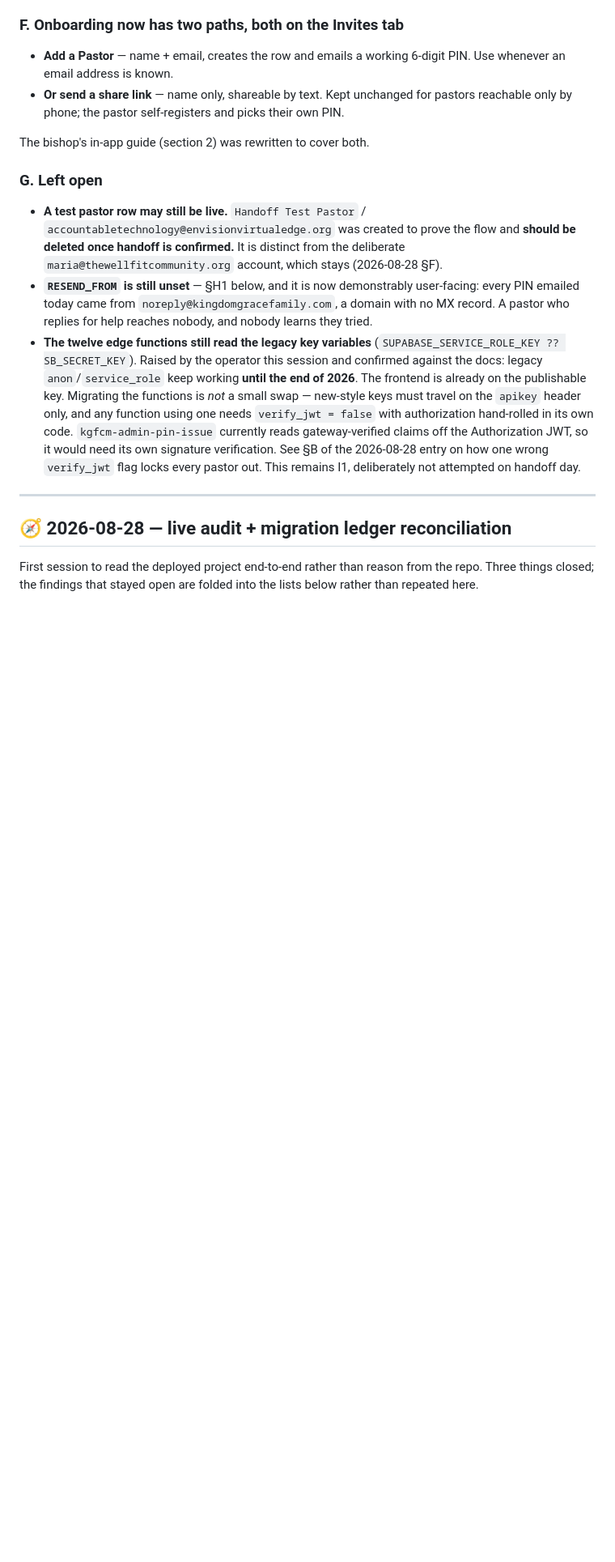
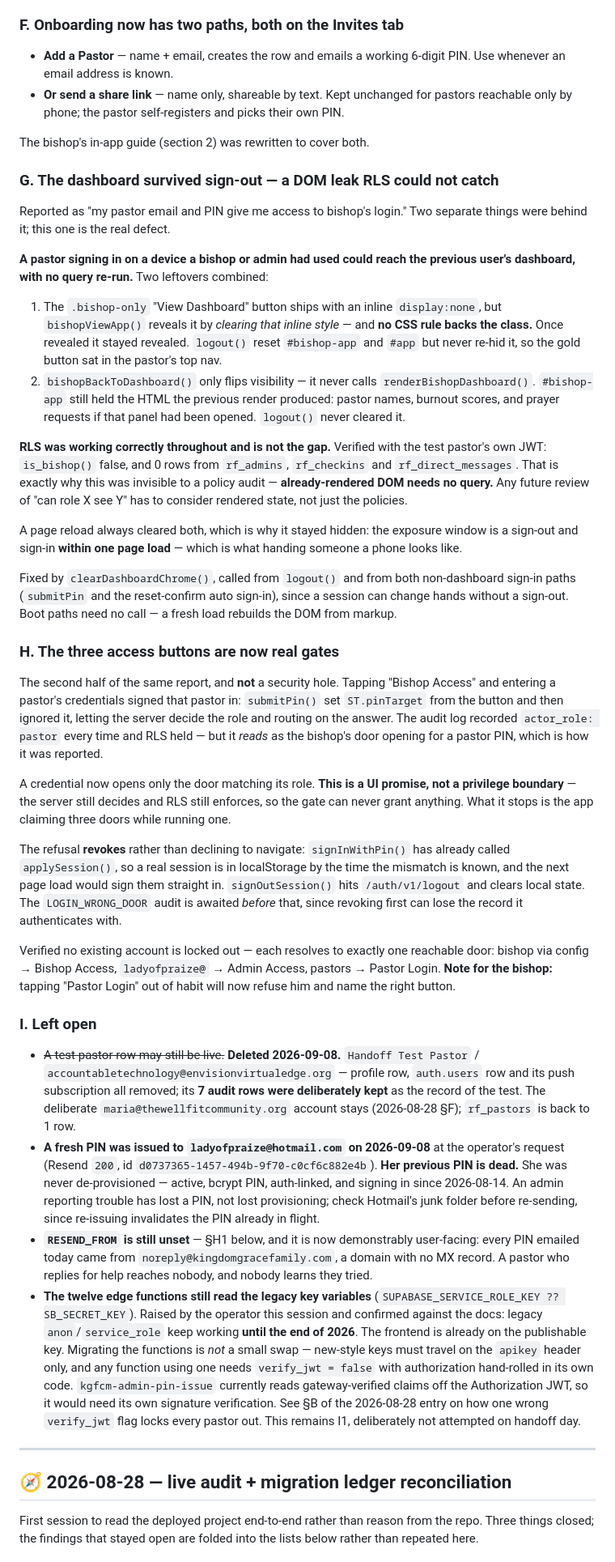
Before and after one commit to KingdomofGraceMinistries/KingdomGraceFamilyofChurchesandMinistries, a Markdown page: PROJECT_STATE.md, the part around the change. Shown at 81% size. GitHub-like rendering; blank space fills up the shorter version.

Commit message:
project state: record the dashboard DOM leak and the login gates
Documents the two defects behind "my pastor email and PIN give me access to
bishop's login", which turned out to be separate problems.

The one worth a future session's attention is the DOM leak: a pastor signing
in on a device a bishop had used could restore that bishop's last-rendered
dashboard, because the .bishop-only button stayed revealed after sign-out and
#bishop-app kept its rendered HTML. RLS was correct the whole time and
returned zero rows for that JWT — the exposure needed no query at all.
Written up explicitly so a future "can role X see Y" audit does not stop at
the policies, since nothing in them would ever have shown this.

The access-button change is recorded as what it is: a UI honesty fix, not a
privilege boundary. Also notes that the refusal path has to revoke the
session rather than just decline to navigate, since one is already stored by
the time the mismatch is known.

Closes the test pastor item — deleted, with its audit rows deliberately kept
— and records that the admin's PIN was re-issued, so her previous one is
dead and a later session does not treat that as a fault.

Co-Authored-By: Claude Opus 5 (1M context) <noreply@anthropic.com>
Claude-Session: https://claude.ai/code/session_01NLfcncQKFMK73AoB5zWCie

```diff
--- a/PROJECT_STATE.md
+++ b/PROJECT_STATE.md
@@ -119,13 +119,81 @@ secret** rather than logging in again each time.
 
 The bishop's in-app guide (section 2) was rewritten to cover both.
 
-### G. Left open
+### G. The dashboard survived sign-out — a DOM leak RLS could not catch
 
-- **A test pastor row may still be live.** `Handoff Test Pastor` /
-  `accountabletechnology@envisionvirtualedge.org` was created to prove the
-  flow and **should be deleted once handoff is confirmed.** It is distinct
-  from the deliberate `maria@thewellfitcommunity.org` account, which stays
-  (2026-08-28 §F).
+Reported as "my pastor email and PIN give me access to bishop's login."
+Two separate things were behind it; this one is the real defect.
+
+**A pastor signing in on a device a bishop or admin had used could reach the
+previous user's dashboard, with no query re-run.** Two leftovers combined:
+
+1. The `.bishop-only` "View Dashboard" button ships with an inline
+   `display:none`, but `bishopViewApp()` reveals it by *clearing that inline
+   style* — and **no CSS rule backs the class.** Once revealed it stayed
+   revealed. `logout()` reset `#bishop-app` and `#app` but never re-hid it,
+   so the gold button sat in the pastor's top nav.
+2. `bishopBackToDashboard()` only flips visibility — it never calls
+   `renderBishopDashboard()`. `#bishop-app` still held the HTML the previous
+   render produced: pastor names, burnout scores, and prayer requests if that
+   panel had been opened. `logout()` never cleared it.
+
+**RLS was working correctly throughout and is not the gap.** Verified with
+the test pastor's own JWT: `is_bishop()` false, and 0 rows from `rf_admins`,
+`rf_checkins` and `rf_direct_messages`. That is exactly why this was
+invisible to a policy audit — **already-rendered DOM needs no query.** Any
+future review of "can role X see Y" has to consider rendered state, not just
+the policies.
+
+A page reload always cleared both, which is why it stayed hidden: the
+exposure window is a sign-out and sign-in **within one page load** — which is
+what handing someone a phone looks like.
+
+Fixed by `clearDashboardChrome()`, called from `logout()` and from both
+non-dashboard sign-in paths (`submitPin` and the reset-confirm auto
+sign-in), since a session can change hands without a sign-out. Boot paths
+need no call — a fresh load rebuilds the DOM from markup.
+
+### H. The three access buttons are now real gates
+
+The second half of the same report, and **not** a security hole. Tapping
+"Bishop Access" and entering a pastor's credentials signed that pastor in:
+`submitPin()` set `ST.pinTarget` from the button and then ignored it, letting
+the server decide the role and routing on the answer. The audit log recorded
+`actor_role: pastor` every time and RLS held — but it *reads* as the
+bishop's door opening for a pastor PIN, which is how it was reported.
+
+A credential now opens only the door matching its role. **This is a UI
+promise, not a privilege boundary** — the server still decides and RLS still
+enforces, so the gate can never grant anything. What it stops is the app
+claiming three doors while running one.
+
+The refusal **revokes** rather than declining to navigate: `signInWithPin()`
+has already called `applySession()`, so a real session is in localStorage by
+the time the mismatch is known, and the next page load would sign them
+straight in. `signOutSession()` hits `/auth/v1/logout` and clears local
+state. The `LOGIN_WRONG_DOOR` audit is awaited *before* that, since revoking
+first can lose the record it authenticates with.
+
+Verified no existing account is locked out — each resolves to exactly one
+reachable door: bishop via config → Bishop Access, `ladyofpraize@` → Admin
+Access, pastors → Pastor Login. **Note for the bishop:** tapping "Pastor
+Login" out of habit will now refuse him and name the right button.
+
+### I. Left open
+
+- ~~A test pastor row may still be live.~~ **Deleted 2026-09-08.**
+  `Handoff Test Pastor` / `accountabletechnology@envisionvirtualedge.org` —
+  profile row, `auth.users` row and its push subscription all removed; its
+  **7 audit rows were deliberately kept** as the record of the test. The
+  deliberate `maria@thewellfitcommunity.org` account stays (2026-08-28 §F);
+  `rf_pastors` is back to 1 row.
+- **A fresh PIN was issued to `ladyofpraize@hotmail.com` on 2026-09-08**
+  at the operator's request (Resend `200`, id
+  `d0737365-1457-494b-9f70-c0cf6c882e4b`). **Her previous PIN is dead.** She
+  was never de-provisioned — active, bcrypt PIN, auth-linked, and signing in
+  since 2026-08-14. An admin reporting trouble has lost a PIN, not lost
+  provisioning; check Hotmail's junk folder before re-sending, since
+  re-issuing invalidates the PIN already in flight.
 - **`RESEND_FROM` is still unset** — §H1 below, and it is now demonstrably
   user-facing: every PIN emailed today came from
   `noreply@kingdomgracefamily.com`, a domain with no MX record. A pastor who
```
